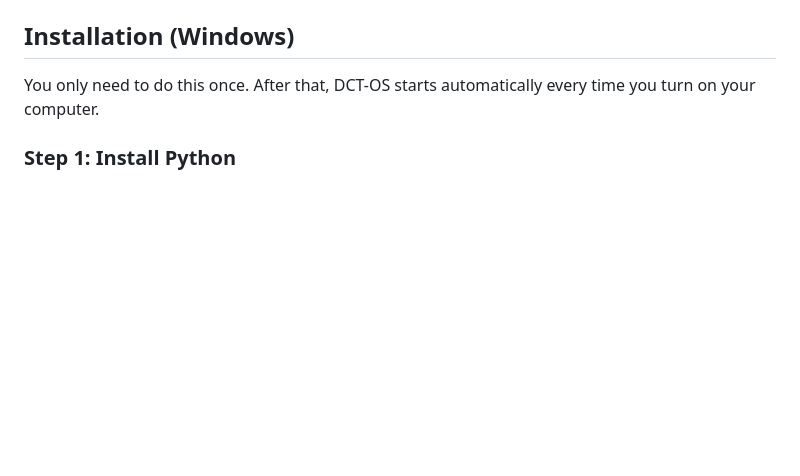
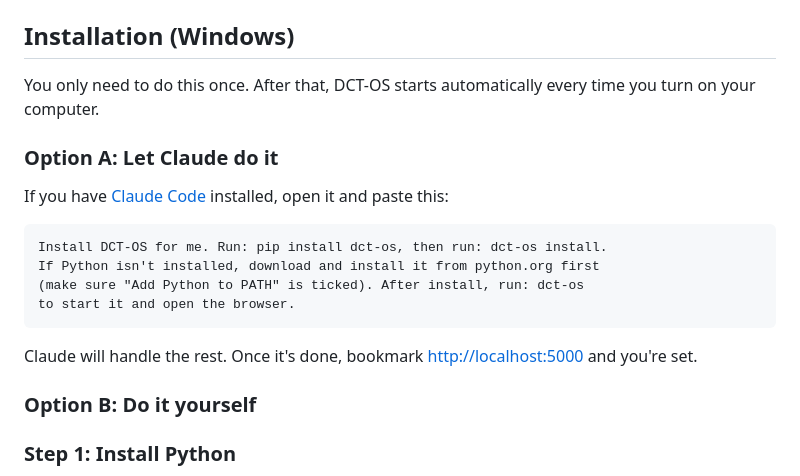
Before and after one commit to h3ylis/dct-os, a Markdown page: README.md, the part around the change. Rendered like a GitHub page; blank space fills up the shorter version.

Commit message:
Add Claude Code install option to README
Option A: paste a prompt into Claude Code and let it handle everything.
Option B: manual step-by-step (unchanged). Target audience is civil
engineers who are more comfortable with an AI assistant than a terminal.

Co-Authored-By: Claude Opus 4.6 <noreply@anthropic.com>

````diff
--- a/README.md
+++ b/README.md
@@ -17,6 +17,21 @@ DCT-OS is a cost tracking platform built for civil engineering — project manag
 ## Installation (Windows)
 
 You only need to do this once. After that, DCT-OS starts automatically every time you turn on your computer.
+
+### Option A: Let Claude do it
+
+If you have [Claude Code](https://docs.anthropic.com/en/docs/claude-code) installed, open it and paste this:
+
+```
+Install DCT-OS for me. Run: pip install dct-os, then run: dct-os install.
+If Python isn't installed, download and install it from python.org first
+(make sure "Add Python to PATH" is ticked). After install, run: dct-os
+to start it and open the browser.
+```
+
+Claude will handle the rest. Once it's done, bookmark [http://localhost:5000](http://localhost:5000) and you're set.
+
+### Option B: Do it yourself
 
 ### Step 1: Install Python
 
````
